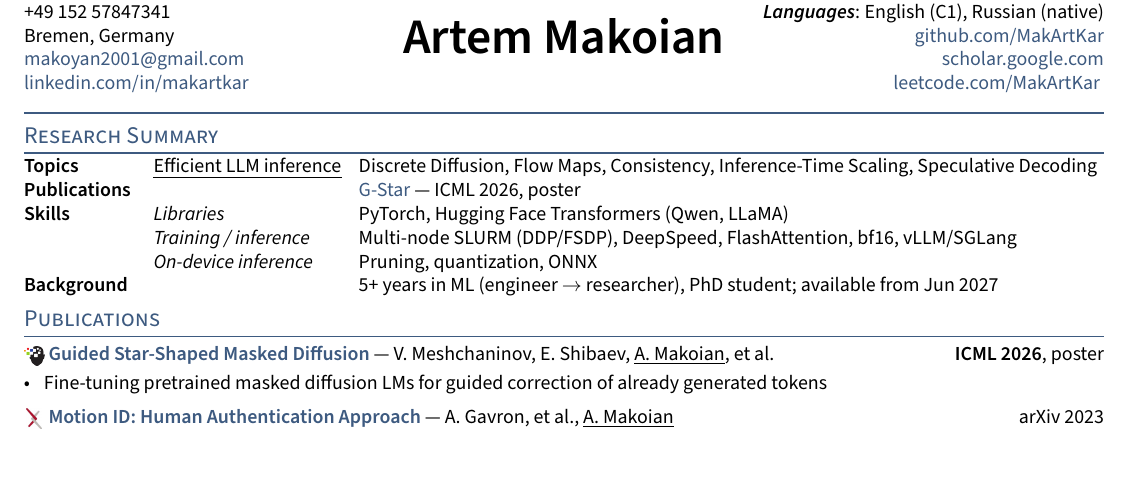
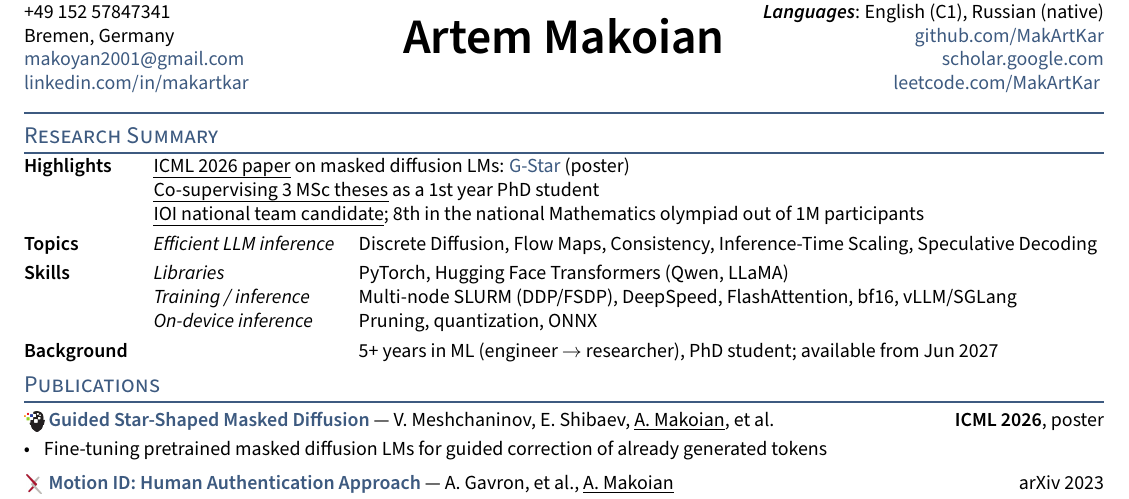
Before and after one commit to MakArtKar/cv, a LaTeX CV (cvs/2026-09_apple_mlr-intern.tex): part of the page, cut so that both start at the same text, the shorter picture padded with empty space. Compiled offline with pdfLaTeX.

Commit message:
Add Highlights to the Apple CV research summary
ICML 2026 paper, co-supervision of 3 MSc theses and IOI candidacy lead
the summary (underlined); the separate Publications row is dropped.
Topics group label is italic; extra space between summary groups.

Co-Authored-By: Claude Opus 5.5 <noreply@anthropic.com>

```diff
--- a/cvs/2026-09_apple_mlr-intern.tex
+++ b/cvs/2026-09_apple_mlr-intern.tex
@@ -12,18 +12,20 @@
 
 \section{Research Summary}
 \begin{tabular}{p{6.5em} p{0em} p{47.5em}}
-\skills{Topics} & & \begin{tabular}[t]{@{}p{10.3em}@{}p{37.2em}@{}}
-    \uline{Efficient LLM inference} & Discrete Diffusion, Flow Maps, Consistency, Inference-Time Scaling, Speculative Decoding
+\skills{Highlights} & & \begin{tabular}[t]{@{}p{47.5em}@{}}
+    \uline{ICML 2026 paper} on masked diffusion LMs: \href{https://arxiv.org/abs/2510.08369}{G-Star} (poster) \\
+    \uline{Co-supervising 3 MSc theses} as a 1st year PhD student \\
+    \uline{IOI national team candidate}; 8th in the national Mathematics olympiad out of 1M participants
 \end{tabular} \\
-\skills{Publications} & & \begin{tabular}[t]{@{}p{10.3em}@{}p{37.2em}@{}}
-    \mbox{} & \href{https://arxiv.org/abs/2510.08369}{G-Star} --- ICML 2026, poster
+\skills{Topics}\rule{0pt}{\dimexpr0.7\baselineskip+3pt\relax} & & \begin{tabular}[t]{@{}p{10.3em}@{}p{37.2em}@{}}
+    \textit{Efficient LLM inference} & Discrete Diffusion, Flow Maps, Consistency, Inference-Time Scaling, Speculative Decoding
 \end{tabular} \\
-\skills{Skills} & & \begin{tabular}[t]{@{}p{10.3em}@{}p{37.2em}@{}}
+\skills{Skills}\rule{0pt}{\dimexpr0.7\baselineskip+3pt\relax} & & \begin{tabular}[t]{@{}p{10.3em}@{}p{37.2em}@{}}
     \textit{Libraries} & PyTorch, Hugging Face Transformers (Qwen, LLaMA) \\
     \textit{Training / inference} & Multi-node SLURM (DDP/FSDP), DeepSpeed, FlashAttention, bf16, vLLM/SGLang \\
     \textit{On-device inference} & Pruning, quantization, ONNX
 \end{tabular} \\
-\skills{Background} & & \begin{tabular}[t]{@{}p{10.3em}@{}p{37.2em}@{}}
+\skills{Background}\rule{0pt}{\dimexpr0.7\baselineskip+3pt\relax} & & \begin{tabular}[t]{@{}p{10.3em}@{}p{37.2em}@{}}
     \mbox{} & 5+ years in ML (engineer $\rightarrow$ researcher), PhD student; available from Jun 2027
 \end{tabular}
 \end{tabular}% no trailing space: the table is wider than the line
```
Also changed, not shown: pdf/2026-09_apple_mlr-intern.pdf.
